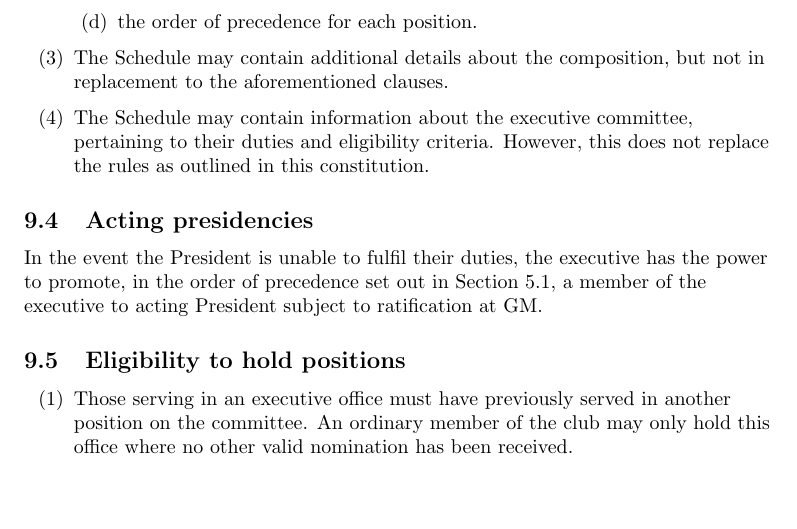
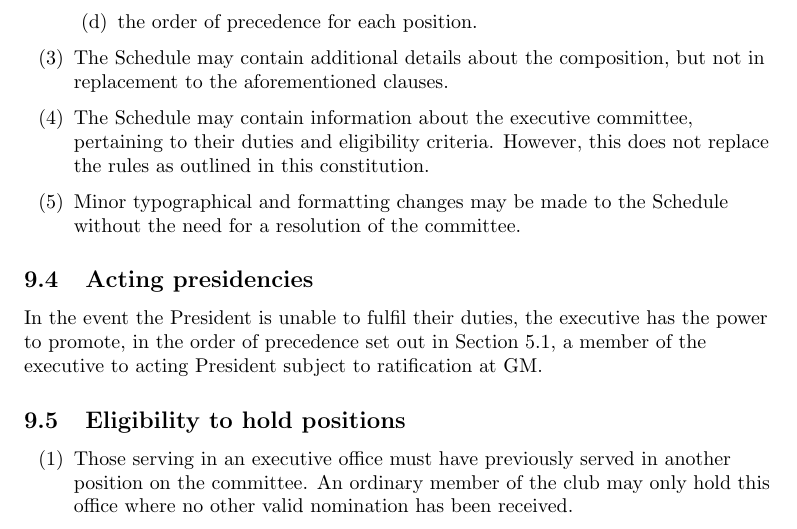
Before and after one commit to compsci-adl/Constitution, a LaTeX document (Constitution/main.tex): part of page 11 of 16, cut so that both start at the same text, the shorter picture padded with empty space. Compiled offline with pdfLaTeX.

Commit message:
Add note on minor typograpical/formatting changes for Schedule

```diff
--- a/Constitution/main.tex
+++ b/Constitution/main.tex
@@ -264,6 +264,7 @@ The Executive has general power to make regulations necessary to put into effect
           \end{enumerate}
     \item The Schedule may contain additional details about the composition, but not in replacement to the aforementioned clauses.
     \item The Schedule may contain information about the executive committee, pertaining to their duties and eligibility criteria. However, this does not replace the rules as outlined in this constitution.
+    \item Minor typographical and formatting changes may be made to the Schedule without the need for a resolution of the committee.
 \end{enumerate}
 
 
```
Also changed, not shown: Constitution/main.pdf.
